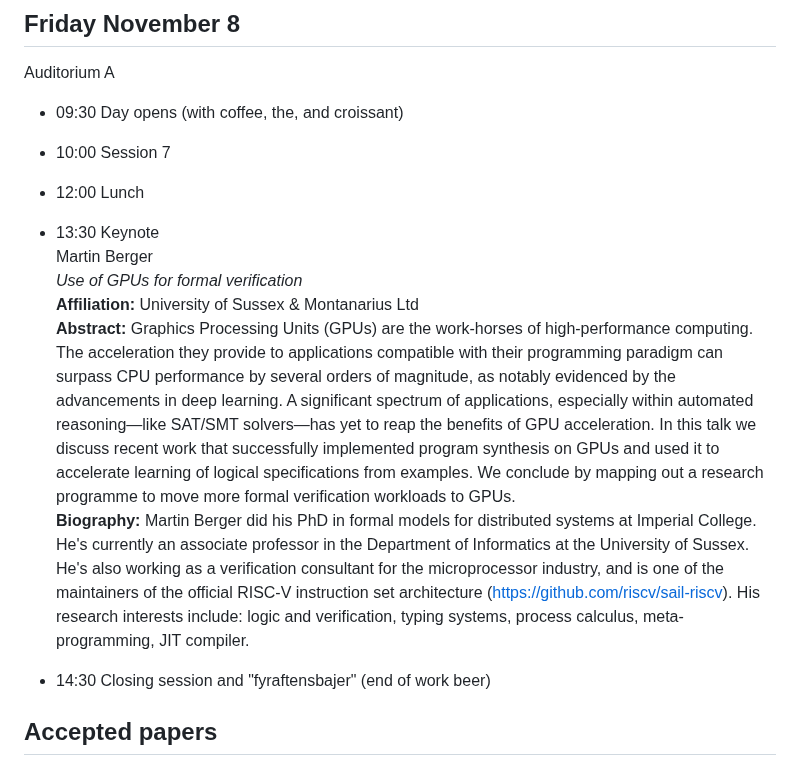
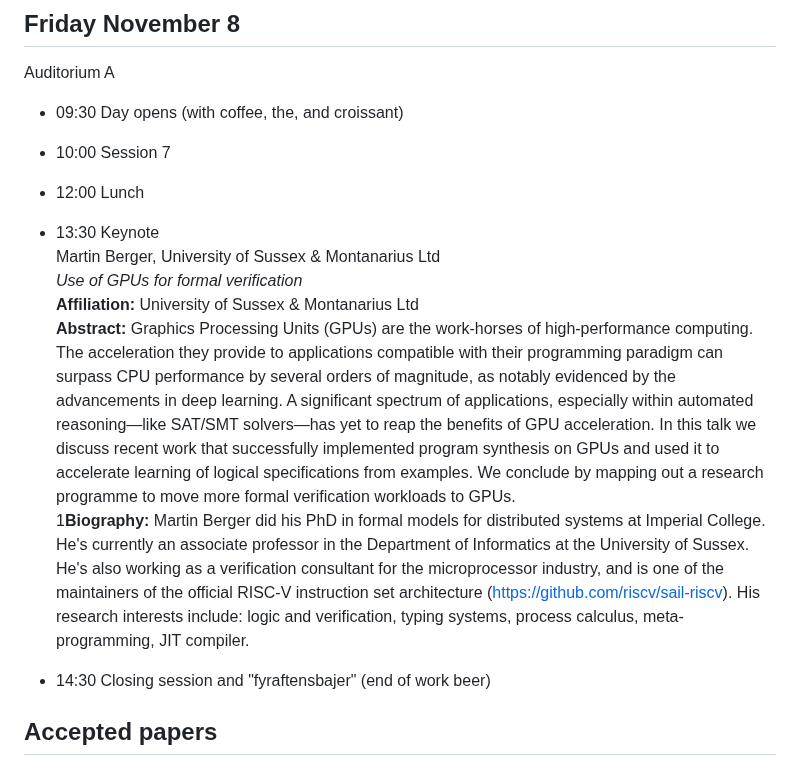
Before and after one commit to NWPT24/nwpt24.github.io, a Markdown page: program.md, the part around the change. GitHub-like rendering.

```diff
--- a/program.md
+++ b/program.md
@@ -47,12 +47,12 @@ Auditorium A
 * 10:00 Session 7
 * 12:00 Lunch
 * 13:30 Keynote<br>
-  Martin Berger<br>
+  Martin Berger, University of Sussex & Montanarius Ltd<br>
   <span href="#" onclick="toggleNext(this);" style="text-decoration: underline;color: blue;" >_Use of GPUs for formal verification_</span>
   <span style="display: none;"><br>
     <b>Affiliation:</b> University of Sussex & Montanarius Ltd<br>
     <b>Abstract:</b> Graphics Processing Units (GPUs) are the work-horses of high-performance computing. The acceleration they provide to applications compatible with their programming paradigm can surpass CPU performance by several orders of magnitude, as notably evidenced by the advancements in deep learning. A significant spectrum of applications, especially within automated reasoning—like SAT/SMT solvers—has yet to reap the benefits of GPU acceleration.  In this talk we discuss recent work that successfully implemented program synthesis on GPUs and used it to accelerate learning of logical specifications from examples.  We conclude by mapping out a research programme to move more formal verification workloads to GPUs.<br>
-    <b>Biography:</b> Martin Berger did his PhD in formal models for distributed systems at Imperial College. He's currently an associate professor in the Department of Informatics at the University of Sussex.  He's also working as a verification consultant for the microprocessor industry, and is one of the maintainers of the official RISC-V instruction set architecture (<a href="https://github.com/riscv/sail-riscv" target="_blank">https://github.com/riscv/sail-riscv</a>).  His research interests include: logic and verification, typing systems, process calculus, meta-programming, JIT compiler.
+    1<b>Biography:</b> Martin Berger did his PhD in formal models for distributed systems at Imperial College. He's currently an associate professor in the Department of Informatics at the University of Sussex.  He's also working as a verification consultant for the microprocessor industry, and is one of the maintainers of the official RISC-V instruction set architecture (<a href="https://github.com/riscv/sail-riscv" target="_blank">https://github.com/riscv/sail-riscv</a>).  His research interests include: logic and verification, typing systems, process calculus, meta-programming, JIT compiler.
   </span>
 
 * 14:30 Closing session and "fyraftensbajer" (end of work beer)
```
